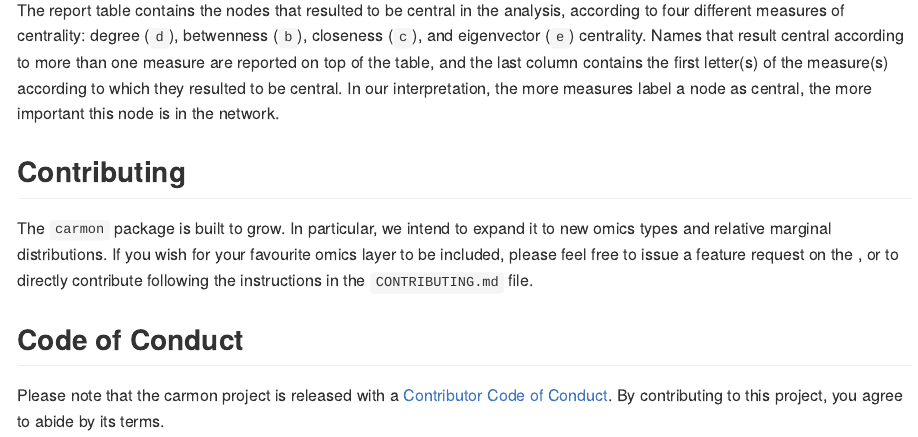
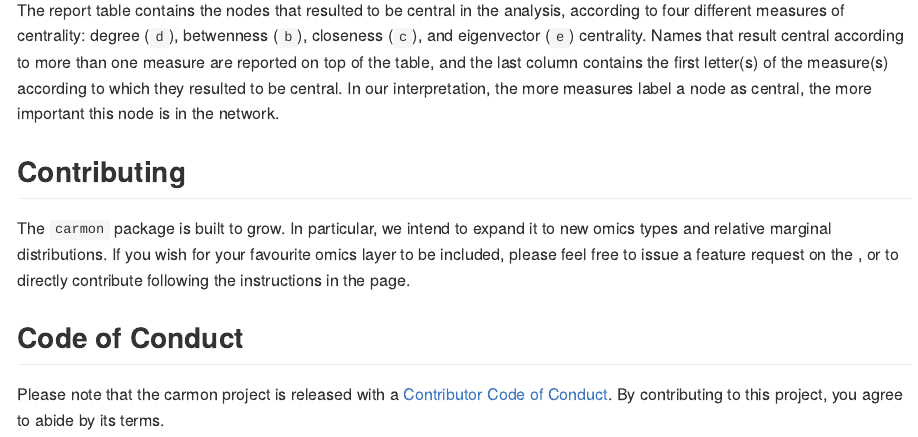
Before and after one commit to DrQuestion/carmon, an R Markdown document (README.Rmd): the page in a window 1100 px wide, from 1810 px down. The pictures show the output file README.md that the author committed with the source, drawn offline in the style of GitHub; badge pictures from the web are left out.

Commit message:
- After coglasso 1.1.0 release, Remotes has been removed from description - Adjusted a few URLs - Added link to contribution instructions

```diff
--- a/README.Rmd
+++ b/README.Rmd
@@ -132,9 +132,8 @@ The `carmon` package is built to grow. In particular, we intend to expand it to
 new omics types and relative marginal distributions. If you wish for your
 favourite omics layer to be included, please feel free to issue a feature
 request on the \href{https://github.com/DrQuestion/carmon}{GitHub repository},
-or to directly contribute following the instructions in the `CONTRIBUTING.md`
-file.
+or to directly contribute following the instructions in the \href{https://drquestion.github.io/carmon/CONTRIBUTING.html}{contributing} page.
 
 ## Code of Conduct
-  Please note that the carmon project is released with a [Contributor Code of Conduct](http://bioconductor.org/about/code-of-conduct/). By contributing to
+  Please note that the carmon project is released with a [Contributor Code of Conduct](https://bioconductor.org/about/code-of-conduct/). By contributing to
   this project, you agree to abide by its terms.
```
Also changed, not shown: README.md, 2 other files.
